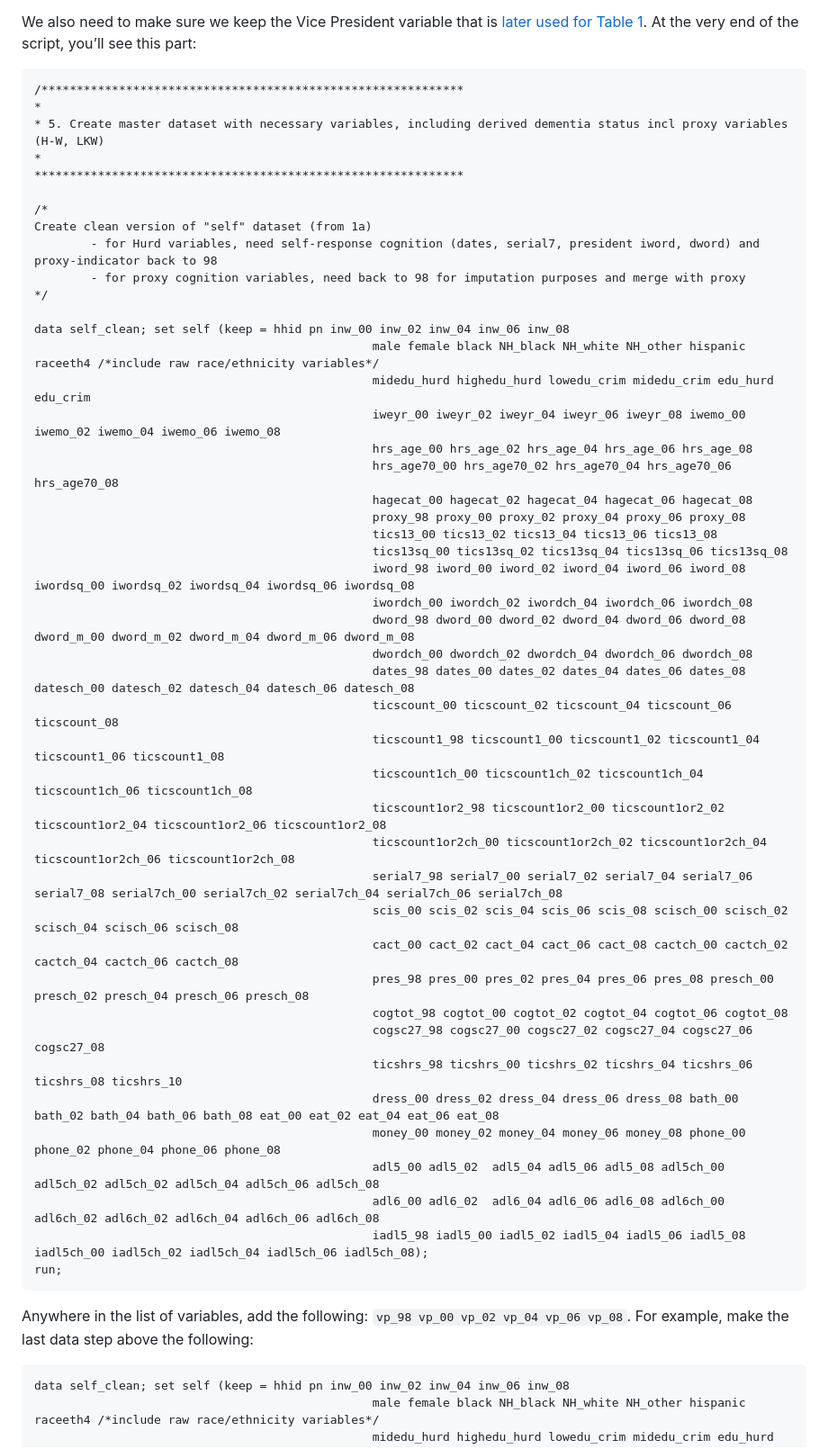
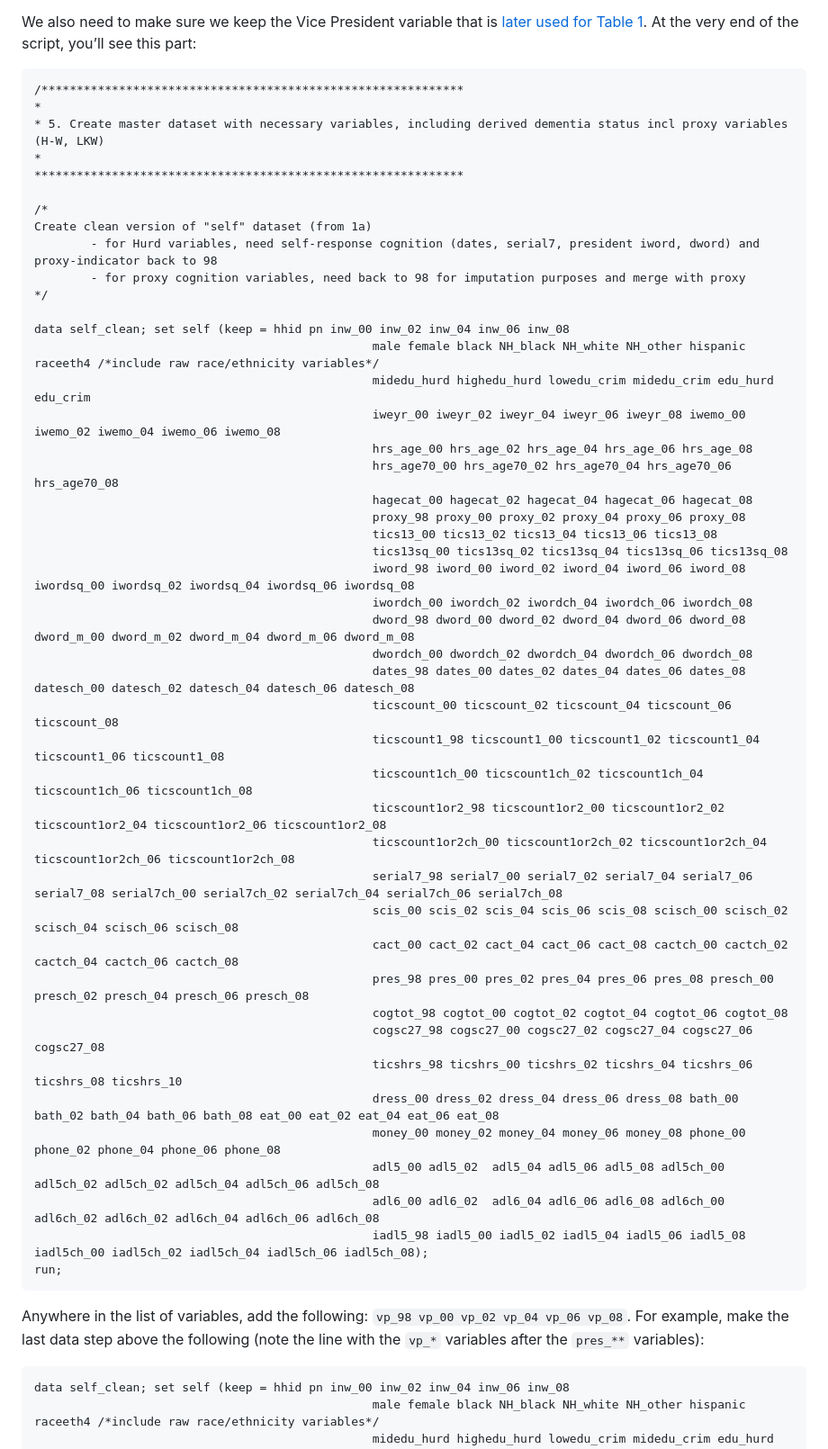
Before and after one commit to rmtrane/replication-of-gianattasio, a Markdown page: README.md, the part around one of its changes. Shown at 90% size. Drawn GitHub-style.

````diff
--- a/README.md
+++ b/README.md
@@ -366,56 +382,58 @@ We also need to make sure we keep the Vice President variable that is
 [later used for Table 1](#table-1). At the very end of the script,
 you’ll see this part:
 
-
-    /************************************************************
-    *
-    * 5. Create master dataset with necessary variables, including derived dementia status incl proxy variables (H-W, LKW)
-    *
-    *************************************************************
-
-    /*
-    Create clean version of "self" dataset (from 1a)
-            - for Hurd variables, need self-response cognition (dates, serial7, president iword, dword) and proxy-indicator back to 98
-            - for proxy cognition variables, need back to 98 for imputation purposes and merge with proxy
-    */
-
-    data self_clean; set self (keep = hhid pn inw_00 inw_02 inw_04 inw_06 inw_08
-                                                    male female black NH_black NH_white NH_other hispanic raceeth4 /*include raw race/ethnicity variables*/
-                                                    midedu_hurd highedu_hurd lowedu_crim midedu_crim edu_hurd edu_crim
-                                                    iweyr_00 iweyr_02 iweyr_04 iweyr_06 iweyr_08 iwemo_00 iwemo_02 iwemo_04 iwemo_06 iwemo_08
-                                                    hrs_age_00 hrs_age_02 hrs_age_04 hrs_age_06 hrs_age_08
-                                                    hrs_age70_00 hrs_age70_02 hrs_age70_04 hrs_age70_06 hrs_age70_08
-                                                    hagecat_00 hagecat_02 hagecat_04 hagecat_06 hagecat_08
-                                                    proxy_98 proxy_00 proxy_02 proxy_04 proxy_06 proxy_08
-                                                    tics13_00 tics13_02 tics13_04 tics13_06 tics13_08
-                                                    tics13sq_00 tics13sq_02 tics13sq_04 tics13sq_06 tics13sq_08
-                                                    iword_98 iword_00 iword_02 iword_04 iword_06 iword_08 iwordsq_00 iwordsq_02 iwordsq_04 iwordsq_06 iwordsq_08
-                                                    iwordch_00 iwordch_02 iwordch_04 iwordch_06 iwordch_08
-                                                    dword_98 dword_00 dword_02 dword_04 dword_06 dword_08 dword_m_00 dword_m_02 dword_m_04 dword_m_06 dword_m_08
-                                                    dwordch_00 dwordch_02 dwordch_04 dwordch_06 dwordch_08
-                                                    dates_98 dates_00 dates_02 dates_04 dates_06 dates_08 datesch_00 datesch_02 datesch_04 datesch_06 datesch_08
-                                                    ticscount_00 ticscount_02 ticscount_04 ticscount_06 ticscount_08
-                                                    ticscount1_98 ticscount1_00 ticscount1_02 ticscount1_04 ticscount1_06 ticscount1_08
-                                                    ticscount1ch_00 ticscount1ch_02 ticscount1ch_04 ticscount1ch_06 ticscount1ch_08
-                                                    ticscount1or2_98 ticscount1or2_00 ticscount1or2_02 ticscount1or2_04 ticscount1or2_06 ticscount1or2_08
-                                                    ticscount1or2ch_00 ticscount1or2ch_02 ticscount1or2ch_04 ticscount1or2ch_06 ticscount1or2ch_08
-                                                    serial7_98 serial7_00 serial7_02 serial7_04 serial7_06 serial7_08 serial7ch_00 serial7ch_02 serial7ch_04 serial7ch_06 serial7ch_08
-                                                    scis_00 scis_02 scis_04 scis_06 scis_08 scisch_00 scisch_02 scisch_04 scisch_06 scisch_08
-                                                    cact_00 cact_02 cact_04 cact_06 cact_08 cactch_00 cactch_02 cactch_04 cactch_06 cactch_08
-                                                    pres_98 pres_00 pres_02 pres_04 pres_06 pres_08 presch_00 presch_02 presch_04 presch_06 presch_08
-                                                    cogtot_98 cogtot_00 cogtot_02 cogtot_04 cogtot_06 cogtot_08
-                                                    cogsc27_98 cogsc27_00 cogsc27_02 cogsc27_04 cogsc27_06 cogsc27_08
-                                                    ticshrs_98 ticshrs_00 ticshrs_02 ticshrs_04 ticshrs_06 ticshrs_08 ticshrs_10
-                                                    dress_00 dress_02 dress_04 dress_06 dress_08 bath_00 bath_02 bath_04 bath_06 bath_08 eat_00 eat_02 eat_04 eat_06 eat_08
-                                                    money_00 money_02 money_04 money_06 money_08 phone_00 phone_02 phone_04 phone_06 phone_08
-                                                    adl5_00 adl5_02  adl5_04 adl5_06 adl5_08 adl5ch_00 adl5ch_02 adl5ch_02 adl5ch_04 adl5ch_06 adl5ch_08
-                                                    adl6_00 adl6_02  adl6_04 adl6_06 adl6_08 adl6ch_00 adl6ch_02 adl6ch_02 adl6ch_04 adl6ch_06 adl6ch_08
-                                                    iadl5_98 iadl5_00 iadl5_02 iadl5_04 iadl5_06 iadl5_08 iadl5ch_00 iadl5ch_02 iadl5ch_04 iadl5ch_06 iadl5ch_08);
-    run;
+``` sas
+/************************************************************
+*
+* 5. Create master dataset with necessary variables, including derived dementia status incl proxy variables (H-W, LKW)
+*
+*************************************************************
+
+/*
+Create clean version of "self" dataset (from 1a)
+        - for Hurd variables, need self-response cognition (dates, serial7, president iword, dword) and proxy-indicator back to 98
+        - for proxy cognition variables, need back to 98 for imputation purposes and merge with proxy
+*/
+
+data self_clean; set self (keep = hhid pn inw_00 inw_02 inw_04 inw_06 inw_08
+                                                male female black NH_black NH_white NH_other hispanic raceeth4 /*include raw race/ethnicity variables*/
+                                                midedu_hurd highedu_hurd lowedu_crim midedu_crim edu_hurd edu_crim
+                                                iweyr_00 iweyr_02 iweyr_04 iweyr_06 iweyr_08 iwemo_00 iwemo_02 iwemo_04 iwemo_06 iwemo_08
+                                                hrs_age_00 hrs_age_02 hrs_age_04 hrs_age_06 hrs_age_08
+                                                hrs_age70_00 hrs_age70_02 hrs_age70_04 hrs_age70_06 hrs_age70_08
+                                                hagecat_00 hagecat_02 hagecat_04 hagecat_06 hagecat_08
+                                                proxy_98 proxy_00 proxy_02 proxy_04 proxy_06 proxy_08
+                                                tics13_00 tics13_02 tics13_04 tics13_06 tics13_08
+                                                tics13sq_00 tics13sq_02 tics13sq_04 tics13sq_06 tics13sq_08
+                                                iword_98 iword_00 iword_02 iword_04 iword_06 iword_08 iwordsq_00 iwordsq_02 iwordsq_04 iwordsq_06 iwordsq_08
+                                                iwordch_00 iwordch_02 iwordch_04 iwordch_06 iwordch_08
+                                                dword_98 dword_00 dword_02 dword_04 dword_06 dword_08 dword_m_00 dword_m_02 dword_m_04 dword_m_06 dword_m_08
+                                                dwordch_00 dwordch_02 dwordch_04 dwordch_06 dwordch_08
+                                                dates_98 dates_00 dates_02 dates_04 dates_06 dates_08 datesch_00 datesch_02 datesch_04 datesch_06 datesch_08
+                                                ticscount_00 ticscount_02 ticscount_04 ticscount_06 ticscount_08
+                                                ticscount1_98 ticscount1_00 ticscount1_02 ticscount1_04 ticscount1_06 ticscount1_08
+                                                ticscount1ch_00 ticscount1ch_02 ticscount1ch_04 ticscount1ch_06 ticscount1ch_08
+                                                ticscount1or2_98 ticscount1or2_00 ticscount1or2_02 ticscount1or2_04 ticscount1or2_06 ticscount1or2_08
+                                                ticscount1or2ch_00 ticscount1or2ch_02 ticscount1or2ch_04 ticscount1or2ch_06 ticscount1or2ch_08
+                                                serial7_98 serial7_00 serial7_02 serial7_04 serial7_06 serial7_08 serial7ch_00 serial7ch_02 serial7ch_04 serial7ch_06 serial7ch_08
+                                                scis_00 scis_02 scis_04 scis_06 scis_08 scisch_00 scisch_02 scisch_04 scisch_06 scisch_08
+                                                cact_00 cact_02 cact_04 cact_06 cact_08 cactch_00 cactch_02 cactch_04 cactch_06 cactch_08
+                                                pres_98 pres_00 pres_02 pres_04 pres_06 pres_08 presch_00 presch_02 presch_04 presch_06 presch_08
+                                                cogtot_98 cogtot_00 cogtot_02 cogtot_04 cogtot_06 cogtot_08
+                                                cogsc27_98 cogsc27_00 cogsc27_02 cogsc27_04 cogsc27_06 cogsc27_08
+                                                ticshrs_98 ticshrs_00 ticshrs_02 ticshrs_04 ticshrs_06 ticshrs_08 ticshrs_10
+                                                dress_00 dress_02 dress_04 dress_06 dress_08 bath_00 bath_02 bath_04 bath_06 bath_08 eat_00 eat_02 eat_04 eat_06 eat_08
+                                                money_00 money_02 money_04 money_06 money_08 phone_00 phone_02 phone_04 phone_06 phone_08
+                                                adl5_00 adl5_02  adl5_04 adl5_06 adl5_08 adl5ch_00 adl5ch_02 adl5ch_02 adl5ch_04 adl5ch_06 adl5ch_08
+                                                adl6_00 adl6_02  adl6_04 adl6_06 adl6_08 adl6ch_00 adl6ch_02 adl6ch_02 adl6ch_04 adl6ch_06 adl6ch_08
+                                                iadl5_98 iadl5_00 iadl5_02 iadl5_04 iadl5_06 iadl5_08 iadl5ch_00 iadl5ch_02 iadl5ch_04 iadl5ch_06 iadl5ch_08);
+run;
+```
 
 Anywhere in the list of variables, add the following:
 `vp_98 vp_00 vp_02 vp_04 vp_06 vp_08`. For example, make the last data
-step above the following:
+step above the following (note the line with the `vp_*` variables after
+the `pres_**` variables):
 
 ``` sas
 data self_clean; set self (keep = hhid pn inw_00 inw_02 inw_04 inw_06 inw_08
````
Also changed, not shown: other parts of README.md (+230 -78 lines).
